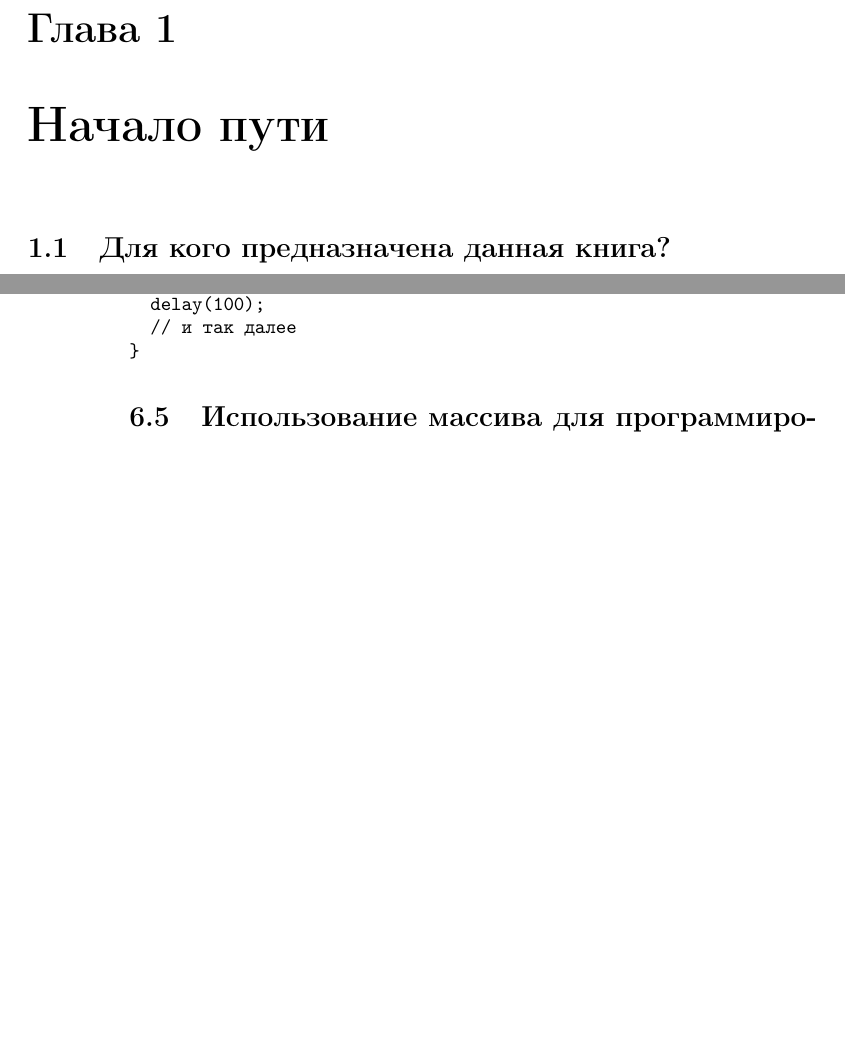
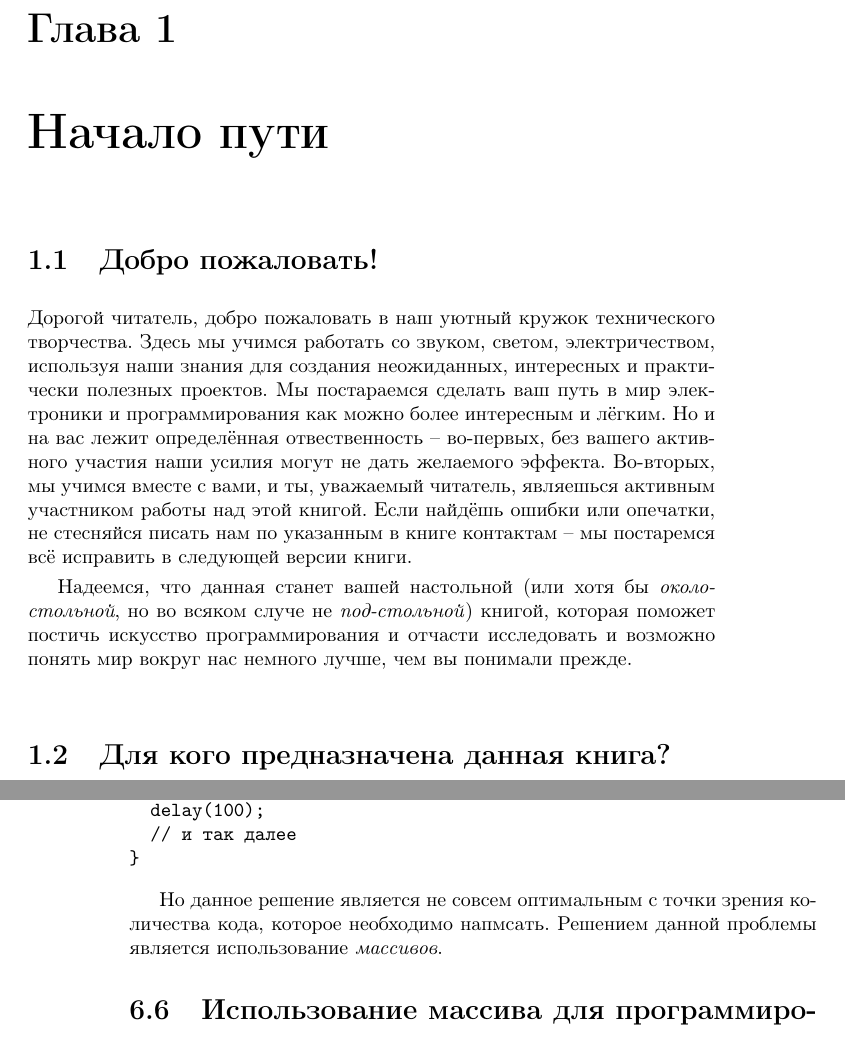
Before and after one commit to artyom-poptsov/SPARC, a LaTeX book (main.tex): two parts of pages 5 and 34 of 36, joined at a grey line, cut so that both start at the same text, the shorter picture padded with empty space. Compiled offline with pdfLaTeX.

Commit message:
main.tex: Смена названия книги
* main.tex: Смена названия книги.
  (Добро пожаловать!): Новая глава.
  (Программирование простых мелодий): Дополнение.

```diff
--- a/main.tex
+++ b/main.tex
@@ -48,7 +48,7 @@
   & #3 \\
 }
 
-\title{Записки техноволшебника}
+\title{Автоматопрограмматокомпарадиокружок}
 \author{Артём ``avp'' Попцов}
 \date{\today}
 
@@ -59,6 +59,24 @@
 \tableofcontents
 
 \chapter{Начало пути}
+
+\section{Добро пожаловать!}
+
+Дорогой читатель, добро пожаловать в наш уютный кружок технического творчества.
+Здесь мы учимся работать со звуком, светом, электричеством, используя наши
+знания для создания неожиданных, интересных и практически полезных проектов. Мы
+постараемся сделать ваш путь в мир электроники и программирования как можно
+более интересным и лёгким. Но и на вас лежит определённая отвественность --
+во-первых, без вашего активного участия наши усилия могут не дать желаемого
+эффекта. Во-вторых, мы учимся вместе с вами, и ты, уважаемый читатель, являешься
+активным участником работы над этой книгой. Если найдёшь ошибки или опечатки, не
+стесняйся писать нам по указанным в книге контактам -- мы постаремся всё
+исправить в следующей версии книги.
+
+Надеемся, что данная станет вашей настольной (или хотя бы \emph{около-стольной},
+но во всяком случе не \emph{под-стольной}) книгой, которая поможет постичь
+искусство программирования и отчасти исследовать и возможно понять мир вокруг
+нас немного лучше, чем вы понимали прежде.
 
 \section{Для кого предназначена данная книга?}
 Вы открыли первую страницу книги и задаётесь вопросом -- а стоит ли эта книга
@@ -1293,7 +1315,13 @@ void loop() {
 }
 \end{verbatim}
 
+Но данное решение является не совсем оптимальным с точки зрения количества кода,
+которое необходимо напмсать. Решением данной проблемы является использование
+\emph{массивов}.
+
 \section{Использование массива для программирования мелодии}
+
+
 
 \subsection{Задачи}
 \begin{itemize}
```
Also changed, not shown: main.tex (4 more changed lines).
